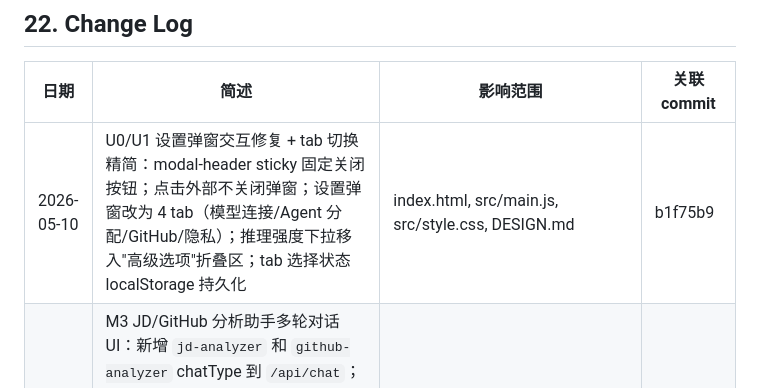
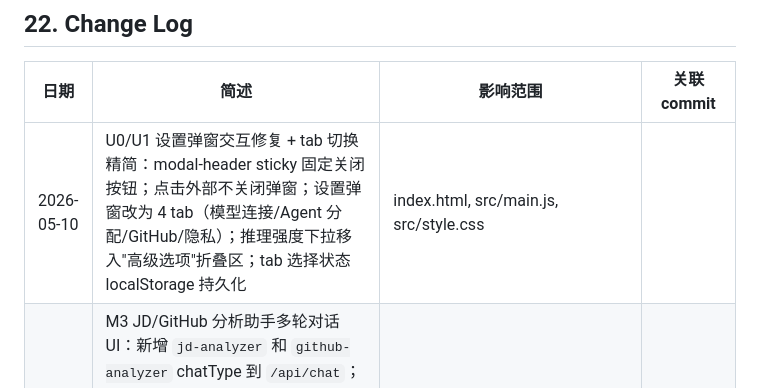
Before and after one commit to wukun2005-gif/resumeTailor, a Markdown page: DESIGN.md, the part around the change. Rendered like a GitHub page.

Commit message:
Revert "docs: 更新 Change Log commit hash"
This reverts commit aa13c9bc51c2381a8e2e5c23dab80011aaceaa52.

```diff
--- a/DESIGN.md
+++ b/DESIGN.md
@@ -1314,7 +1314,7 @@ node test-e2e.mjs
 
 | 日期 | 简述 | 影响范围 | 关联 commit |
 |------|------|----------|-------------|
-| 2026-05-10 | U0/U1 设置弹窗交互修复 + tab 切换精简：modal-header sticky 固定关闭按钮；点击外部不关闭弹窗；设置弹窗改为 4 tab（模型连接/Agent 分配/GitHub/隐私）；推理强度下拉移入"高级选项"折叠区；tab 选择状态 localStorage 持久化 | index.html, src/main.js, src/style.css, DESIGN.md | b1f75b9 |
+| 2026-05-10 | U0/U1 设置弹窗交互修复 + tab 切换精简：modal-header sticky 固定关闭按钮；点击外部不关闭弹窗；设置弹窗改为 4 tab（模型连接/Agent 分配/GitHub/隐私）；推理强度下拉移入"高级选项"折叠区；tab 选择状态 localStorage 持久化 | index.html, src/main.js, src/style.css | |
 | 2026-05-09 | M3 JD/GitHub 分析助手多轮对话 UI：新增 `jd-analyzer` 和 `github-analyzer` chatType 到 `/api/chat`；新增 `getJdAnalyzerChatSystem()` 和 `getGithubAnalyzerChatSystem()` 系统提示；前端新增 JD/GitHub 对话区（输入框+发送按钮+对话历史），分析完成后自动 seed 对话上下文，支持多轮追问；workspace 清理时重置对话状态 | server/prompts/templates.js, server/routes/api.js, src/main.js, index.html, test-e2e.mjs | |
 | 2026-05-09 | M4 GitHub MCP 自动重连：页面刷新/服务重启后 MCP 连接丢失时，`/github/analyze` 自动使用前端传入的 token 重新初始化 MCP Client；前端 `handleGithubAnalyze()` 从 localStorage 读取已保存的 token 并随请求发送 | server/routes/api.js, src/main.js, test-e2e.mjs, DESIGN.md | |
 | 2026-05-09 | M2 GitHub 用户名自动获取：MCP Client init 时通过 GitHub REST API `/user` 自动获取用户名并缓存；`/github/init` 和 `/github/status` 返回 `username` 字段；`/github/analyze` 自动注入用户名到 Agent prompt；前端连接成功后显示用户名 | server/services/mcp-client.js, server/routes/api.js, src/api.js, src/main.js, test-e2e.mjs, DESIGN.md | |
```
